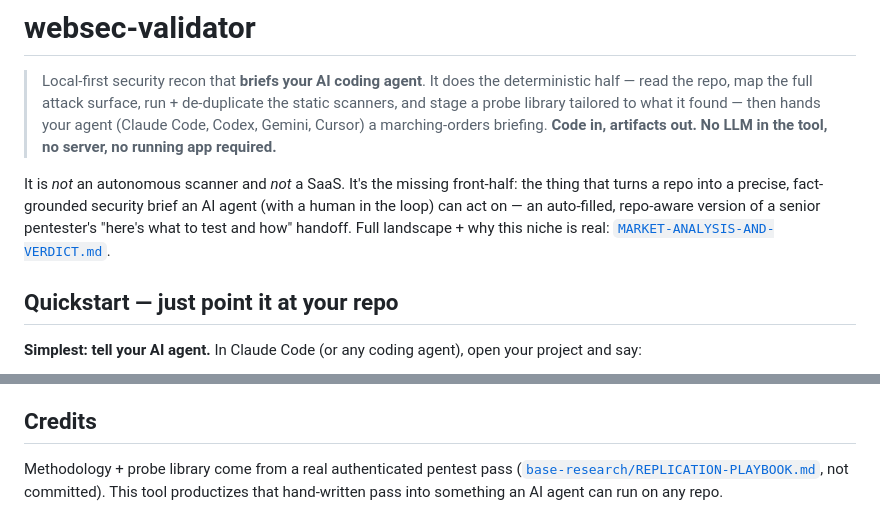
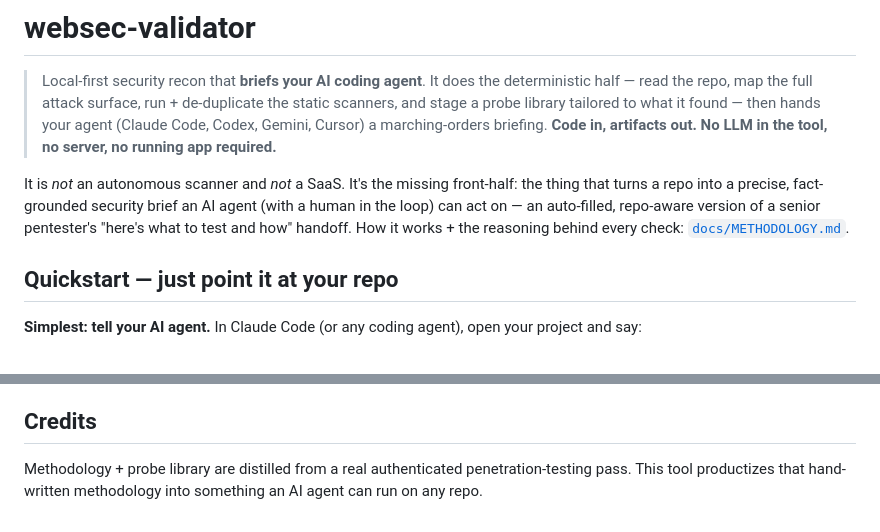
Before and after one commit to raccioly/websec-validator, a Markdown page: README.md, 2 parts joined by grey strips. Drawn GitHub-style.

Commit message:
docs: finish dereferencing the moved build-memo (README intro/credits + methodology footer)
Co-Authored-By: Claude Opus 4.8 <noreply@anthropic.com>

```diff
--- a/README.md
+++ b/README.md
@@ -9,7 +9,7 @@
 It is *not* an autonomous scanner and *not* a SaaS. It's the missing front-half: the thing that
 turns a repo into a precise, fact-grounded security brief an AI agent (with a human in the loop)
 can act on — an auto-filled, repo-aware version of a senior pentester's "here's what to test and
-how" handoff. Full landscape + why this niche is real: [`MARKET-ANALYSIS-AND-VERDICT.md`](MARKET-ANALYSIS-AND-VERDICT.md).
+how" handoff. How it works + the reasoning behind every check: [`docs/METHODOLOGY.md`](docs/METHODOLOGY.md).
 
 ## Quickstart — just point it at your repo
 
@@ -237,6 +237,5 @@ works the findings with you. For other agents the universal interface is unchang
 
 ## Credits
 
-Methodology + probe library come from a real authenticated pentest pass
-([`base-research/REPLICATION-PLAYBOOK.md`](base-research/REPLICATION-PLAYBOOK.md), not committed).
-This tool productizes that hand-written pass into something an AI agent can run on any repo.
+Methodology + probe library are distilled from a real authenticated penetration-testing pass.
+This tool productizes that hand-written methodology into something an AI agent can run on any repo.
```
Also changed, not shown: docs/METHODOLOGY.md (+0 -3 lines).
